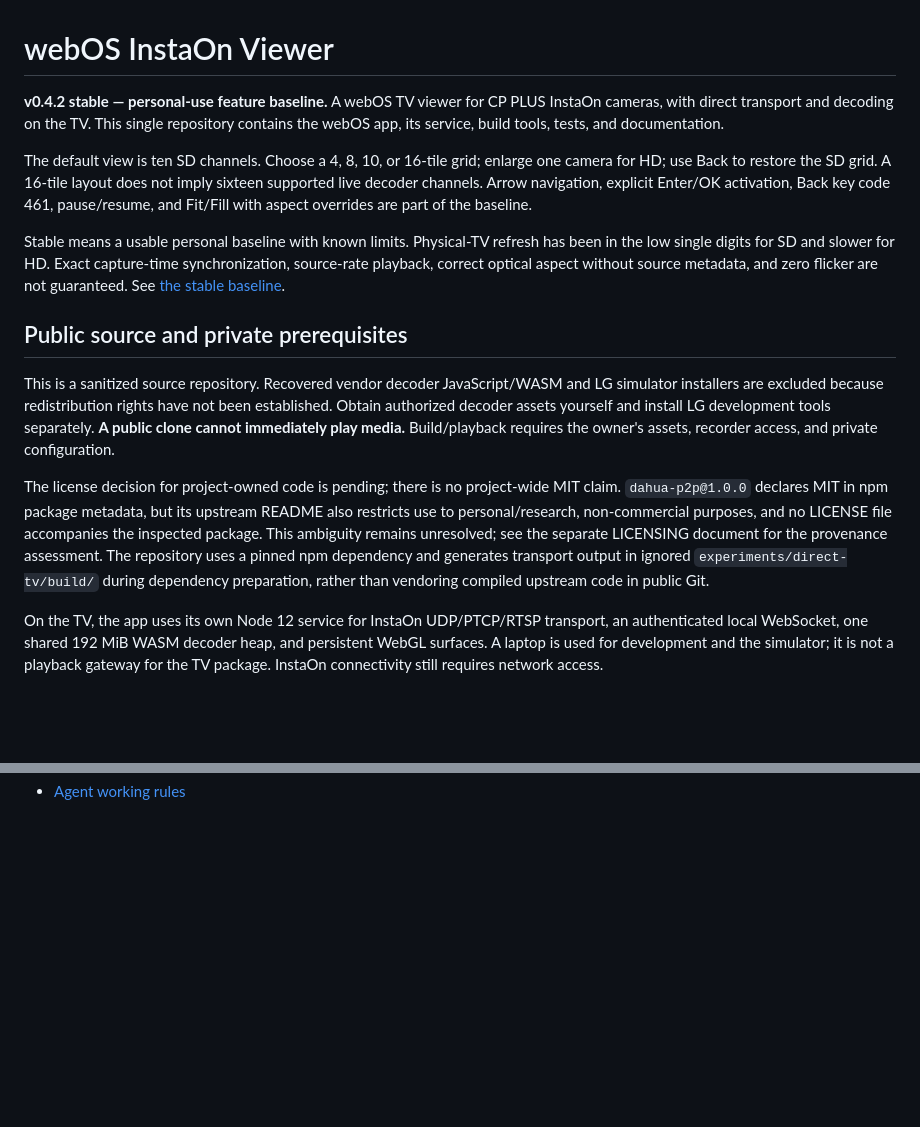
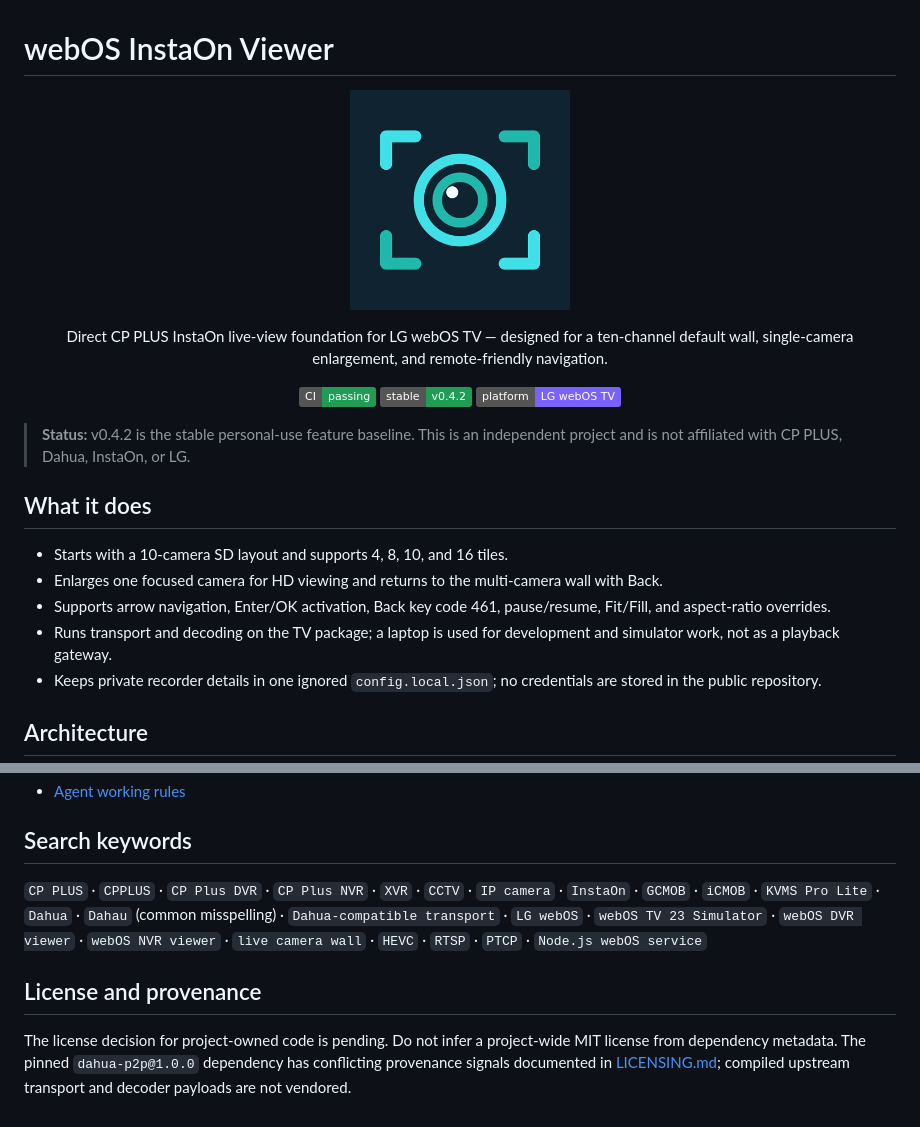
Before and after one commit to pulkitchandra1997/webos-instaon-viewer, a Markdown page: README.md, 2 parts joined by grey strips. Rendered like a GitHub page; badges without logos; blank space fills up the shorter version.

```diff
--- a/README.md
+++ b/README.md
@@ -1,16 +1,28 @@
 # webOS InstaOn Viewer
 
-**v0.4.2 stable — personal-use feature baseline.** A webOS TV viewer for CP PLUS InstaOn cameras, with direct transport and decoding on the TV. This single repository contains the webOS app, its service, build tools, tests, and documentation.
+<p align="center">
+  <img src="src/logo-400.png" alt="webOS InstaOn Viewer" width="220" />
+</p>
 
-The default view is ten SD channels. Choose a 4, 8, 10, or 16-tile grid; enlarge one camera for HD; use Back to restore the SD grid. A 16-tile layout does not imply sixteen supported live decoder channels. Arrow navigation, explicit Enter/OK activation, Back key code 461, pause/resume, and Fit/Fill with aspect overrides are part of the baseline.
+<p align="center">
+  Direct CP PLUS InstaOn live-view foundation for LG webOS TV — designed for a ten-channel default wall, single-camera enlargement, and remote-friendly navigation.
+</p>
 
-Stable means a usable personal baseline with known limits. Physical-TV refresh has been in the low single digits for SD and slower for HD. Exact capture-time synchronization, source-rate playback, correct optical aspect without source metadata, and zero flicker are not guaranteed. See [the stable baseline](docs/STABLE_BASELINE.md).
+<p align="center">
+  <img src="https://img.shields.io/badge/CI-passing-1f9d55" alt="CI passing">
+  <a href="releases/tag/v0.4.2"><img src="https://img.shields.io/badge/stable-v0.4.2-1f9d55" alt="Stable v0.4.2"></a>
+  <a href="https://webostv.developer.lge.com/develop/tools/simulator-installation"><img src="https://img.shields.io/badge/platform-LG%20webOS%20TV-7b61ff" alt="LG webOS TV"></a>
+</p>
 
-## Public source and private prerequisites
+> **Status:** v0.4.2 is the stable personal-use feature baseline. This is an independent project and is not affiliated with CP PLUS, Dahua, InstaOn, or LG.
 
-This is a sanitized source repository. Recovered vendor decoder JavaScript/WASM and LG simulator installers are excluded because redistribution rights have not been established. Obtain authorized decoder assets yourself and install LG development tools separately. **A public clone cannot immediately play media.** Build/playback requires the owner's assets, recorder access, and private configuration.
+## What it does
 
-The license decision for project-owned code is pending; there is no project-wide MIT claim. `dahua-p2p@1.0.0` declares MIT in npm package metadata, but its upstream README also restricts use to personal/research, non-commercial purposes, and no LICENSE file accompanies the inspected package. This ambiguity remains unresolved; see the separate LICENSING document for the provenance assessment. The repository uses a pinned npm dependency and generates transport output in ignored `experiments/direct-tv/build/` during dependency preparation, rather than vendoring compiled upstream code in public Git.
+- Starts with a 10-camera SD layout and supports 4, 8, 10, and 16 tiles.
+- Enlarges one focused camera for HD viewing and returns to the multi-camera wall with Back.
+- Supports arrow navigation, Enter/OK activation, Back key code 461, pause/resume, Fit/Fill, and aspect-ratio overrides.
+- Runs transport and decoding on the TV package; a laptop is used for development and simulator work, not as a playback gateway.
+- Keeps private recorder details in one ignored `config.local.json`; no credentials are stored in the public repository.
 
-On the TV, the app uses its own Node 12 service for InstaOn UDP/PTCP/RTSP transport, an authenticated local WebSocket, one shared 192 MiB WASM decoder heap, and persistent WebGL surfaces. A laptop is used for development and the simulator; it is not a playback gateway for the TV package. InstaOn connectivity still requires network access.
+## Architecture
 
@@ -81 +117,9 @@ Build and packaging need the private prerequisites above. A generated package ma
 - [Agent working rules](AGENTS.md)
+
+## Search keywords
+
+`CP PLUS` · `CPPLUS` · `CP Plus DVR` · `CP Plus NVR` · `XVR` · `CCTV` · `IP camera` · `InstaOn` · `GCMOB` · `iCMOB` · `KVMS Pro Lite` · `Dahua` · `Dahau` (common misspelling) · `Dahua-compatible transport` · `LG webOS` · `webOS TV 23 Simulator` · `webOS DVR viewer` · `webOS NVR viewer` · `live camera wall` · `HEVC` · `RTSP` · `PTCP` · `Node.js webOS service`
+
+## License and provenance
+
+The license decision for project-owned code is pending. Do not infer a project-wide MIT license from dependency metadata. The pinned `dahua-p2p@1.0.0` dependency has conflicting provenance signals documented in [LICENSING.md](docs/LICENSING.md); compiled upstream transport and decoder payloads are not vendored.
```
Also changed, not shown: other parts of README.md (+53 -29 lines), docs/LLM_HANDOFF.md (+3 -1 lines), docs/LLM_HANDOFF_V2.md (added, +86 -0 lines).
